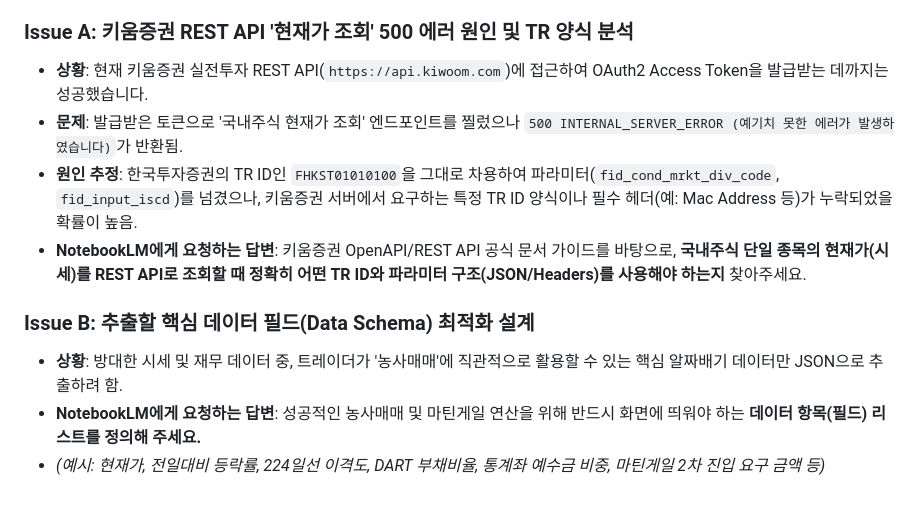
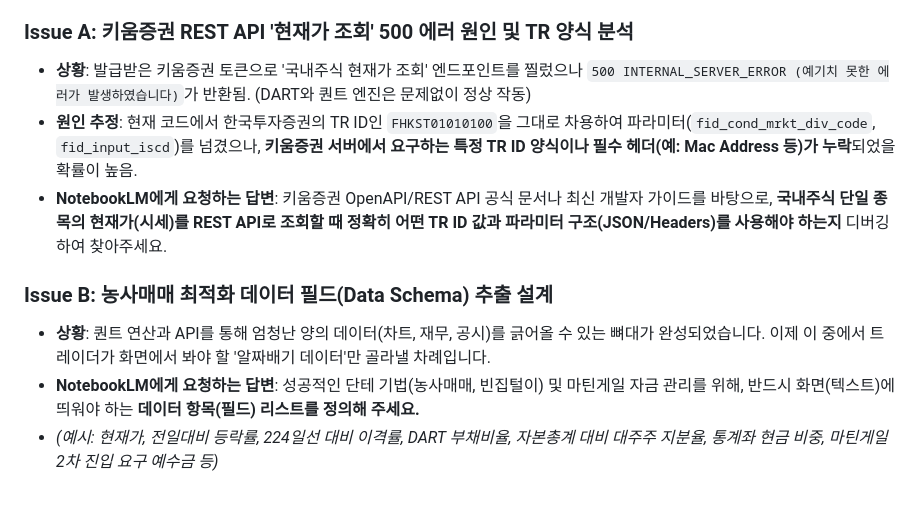
Before and after one commit to blugol/project_stock_daily, a Markdown page: docs/NotebookLM_Review_Draft.md, the part around one of its changes. Rendered like a GitHub page.

Commit message:
docs: Expand NotebookLM draft with full project history and technical deep-dive

```diff
--- a/docs/NotebookLM_Review_Draft.md
+++ b/docs/NotebookLM_Review_Draft.md
@@ -21,11 +47,10 @@ NotebookLM은 아래의 기술적 이슈와 기획 안건에 대해 분석하고
 
 ### Issue A: 키움증권 REST API '현재가 조회' 500 에러 원인 및 TR 양식 분석
-* **상황**: 현재 키움증권 실전투자 REST API(`https://api.kiwoom.com`)에 접근하여 OAuth2 Access Token을 발급받는 데까지는 성공했습니다.
-* **문제**: 발급받은 토큰으로 '국내주식 현재가 조회' 엔드포인트를 찔렀으나 `500 INTERNAL_SERVER_ERROR (예기치 못한 에러가 발생하였습니다)`가 반환됨.
-* **원인 추정**: 한국투자증권의 TR ID인 `FHKST01010100`을 그대로 차용하여 파라미터(`fid_cond_mrkt_div_code`, `fid_input_iscd`)를 넘겼으나, 키움증권 서버에서 요구하는 특정 TR ID 양식이나 필수 헤더(예: Mac Address 등)가 누락되었을 확률이 높음.
-* **NotebookLM에게 요청하는 답변**: 키움증권 OpenAPI/REST API 공식 문서 가이드를 바탕으로, **국내주식 단일 종목의 현재가(시세)를 REST API로 조회할 때 정확히 어떤 TR ID와 파라미터 구조(JSON/Headers)를 사용해야 하는지** 찾아주세요.
+* **상황**: 발급받은 키움증권 토큰으로 '국내주식 현재가 조회' 엔드포인트를 찔렀으나 `500 INTERNAL_SERVER_ERROR (예기치 못한 에러가 발생하였습니다)`가 반환됨. (DART와 퀀트 엔진은 문제없이 정상 작동)
+* **원인 추정**: 현재 코드에서 한국투자증권의 TR ID인 `FHKST01010100`을 그대로 차용하여 파라미터(`fid_cond_mrkt_div_code`, `fid_input_iscd`)를 넘겼으나, **키움증권 서버에서 요구하는 특정 TR ID 양식이나 필수 헤더(예: Mac Address 등)가 누락**되었을 확률이 높음.
+* **NotebookLM에게 요청하는 답변**: 키움증권 OpenAPI/REST API 공식 문서나 최신 개발자 가이드를 바탕으로, **국내주식 단일 종목의 현재가(시세)를 REST API로 조회할 때 정확히 어떤 TR ID 값과 파라미터 구조(JSON/Headers)를 사용해야 하는지** 디버깅하여 찾아주세요.
 
-### Issue B: 추출할 핵심 데이터 필드(Data Schema) 최적화 설계
-* **상황**: 방대한 시세 및 재무 데이터 중, 트레이더가 '농사매매'에 직관적으로 활용할 수 있는 핵심 알짜배기 데이터만 JSON으로 추출하려 함.
-* **NotebookLM에게 요청하는 답변**: 성공적인 농사매매 및 마틴게일 연산을 위해 반드시 화면에 띄워야 하는 **데이터 항목(필드) 리스트를 정의해 주세요.**
-* *(예시: 현재가, 전일대비 등락률, 224일선 이격도, DART 부채비율, 통계좌 예수금 비중, 마틴게일 2차 진입 요구 금액 등)*
+### Issue B: 농사매매 최적화 데이터 필드(Data Schema) 추출 설계
+* **상황**: 퀀트 연산과 API를 통해 엄청난 양의 데이터(차트, 재무, 공시)를 긁어올 수 있는 뼈대가 완성되었습니다. 이제 이 중에서 트레이더가 화면에서 봐야 할 '알짜배기 데이터'만 골라낼 차례입니다.
+* **NotebookLM에게 요청하는 답변**: 성공적인 단테 기법(농사매매, 빈집털이) 및 마틴게일 자금 관리를 위해, 반드시 화면(텍스트)에 띄워야 하는 **데이터 항목(필드) 리스트를 정의해 주세요.**
+* *(예시: 현재가, 전일대비 등락률, 224일선 대비 이격률, DART 부채비율, 자본총계 대비 대주주 지분율, 통계좌 현금 비중, 마틴게일 2차 진입 요구 예수금 등)*
```
Also changed, not shown: other parts of docs/NotebookLM_Review_Draft.md (+39 -13 lines).
